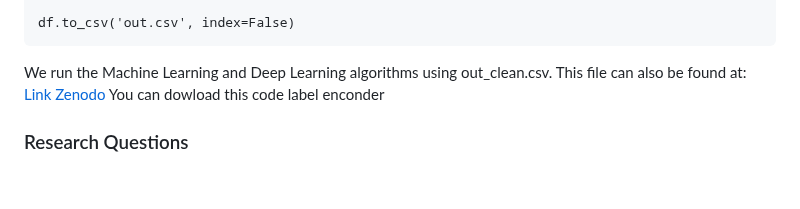
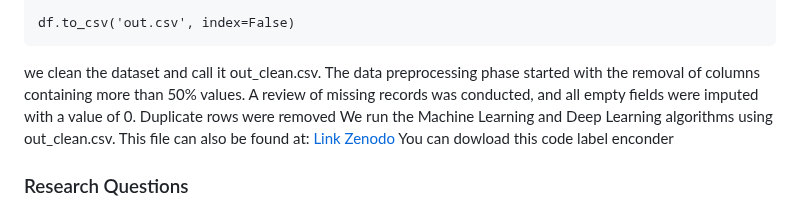
Before and after one commit to icemakegirl/ImprovMLCQ, a Markdown page: README.md, the part around the change. Rendered like a GitHub page; blank space fills up the shorter version.

````diff
--- a/README.md
+++ b/README.md
@@ -70,6 +70,11 @@ f['background']= label_encoder.fit_transform(df['background'])
 
 df.to_csv('out.csv', index=False)
 ```
+
+we clean the dataset and call it out_clean.csv.
+The data preprocessing phase started with the removal of columns containing more than 50% values.
+A review of missing records was conducted, and all empty fields were imputed with a value of 0.
+Duplicate rows were removed
 We run the Machine Learning and Deep Learning algorithms using out_clean.csv. This file can also be found at: [Link Zenodo](https://zenodo.org/records/14834187)
 You can dowload this code label enconder
 ### Research Questions
````
